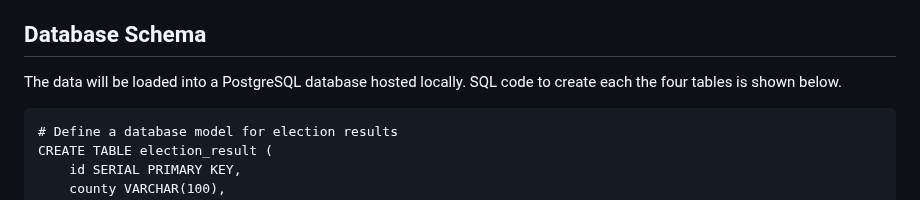
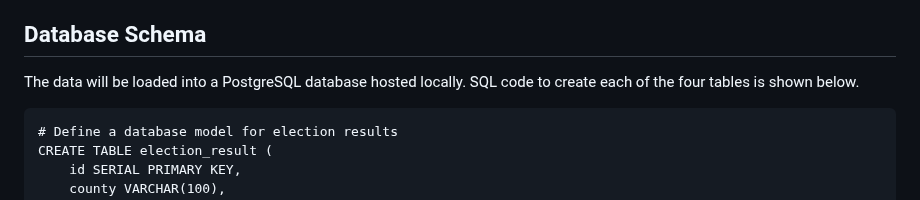
Before and after one commit to julestucher/mcas-question2-etl, a Markdown page: README.md, the part around the change. Rendered like a GitHub page.

````diff
--- a/README.md
+++ b/README.md
@@ -20,7 +20,7 @@ In the 2024 election, Massachusetts Question 2 would repeal the state-wide MCAS
     - Pull out district code and Polygon object. Filter out any invalid geometries.
 
 ## Database Schema
-The data will be loaded into a PostgreSQL database hosted locally. SQL code to create each the four tables is shown below.
+The data will be loaded into a PostgreSQL database hosted locally. SQL code to create each of the four tables is shown below.
 ```
 # Define a database model for election results
 CREATE TABLE election_result (
````
